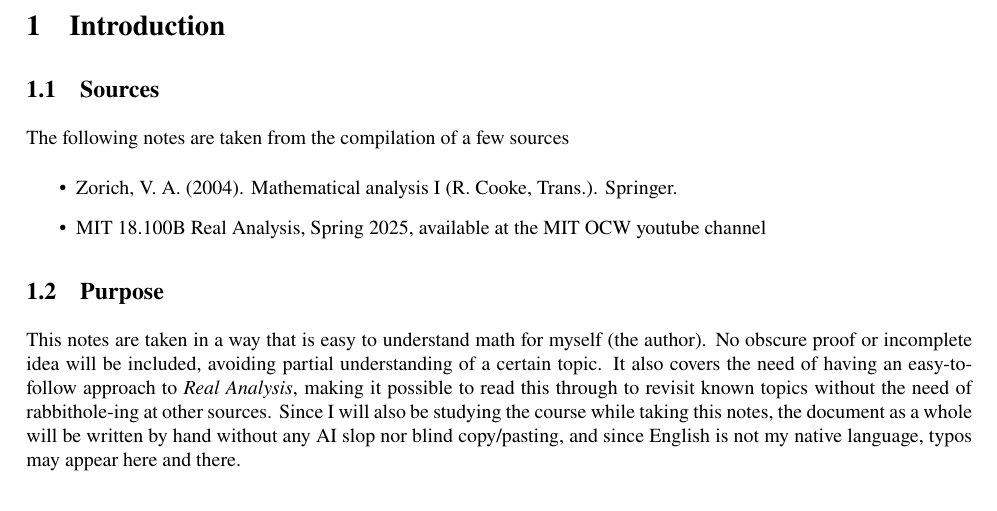
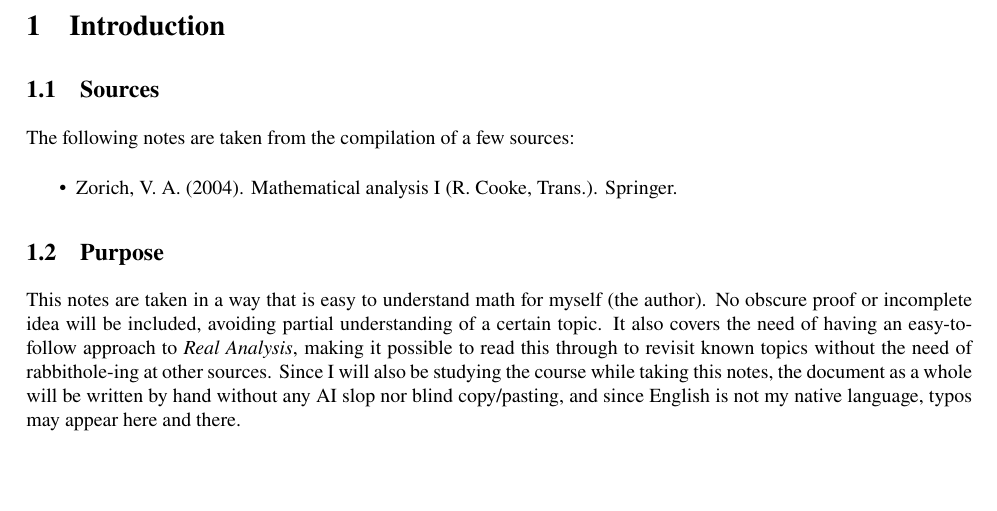
Before and after one commit to luislve17/real-analysis-notes, a LaTeX document (main.tex, which reads chapters/chapter_1/main.tex): part of page 5 of 70, cut so that both start at the same text. Compiled offline with pdfLaTeX.

Commit message:
update sources

```diff
--- a/chapters/chapter_1/main.tex
+++ b/chapters/chapter_1/main.tex
@@ -1,10 +1,9 @@
 \section{Introduction}
 \subsection{Sources}
 
-The following notes are taken from the compilation of a few sources
+The following notes are taken from the compilation of a few sources:
 \begin{itemize}
 	\item Zorich, V. A. (2004). Mathematical analysis I (R. Cooke, Trans.). Springer.
-	\item MIT 18.100B Real Analysis, Spring 2025, available at the MIT OCW youtube channel
 \end{itemize}
 
 \subsection{Purpose}
```
